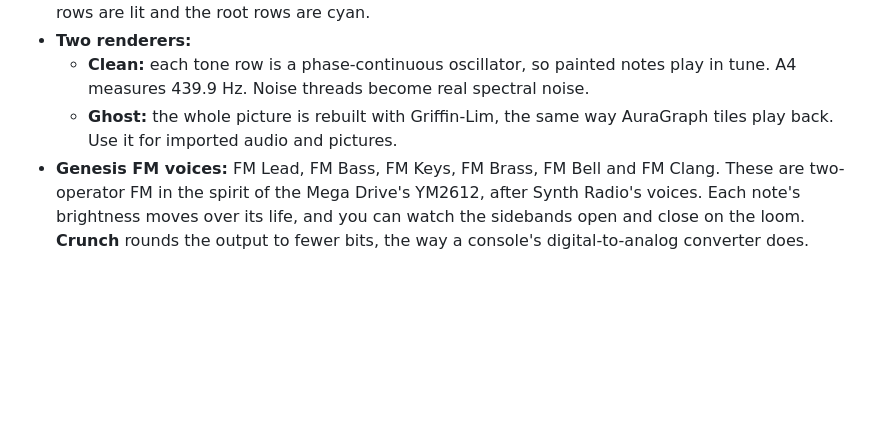
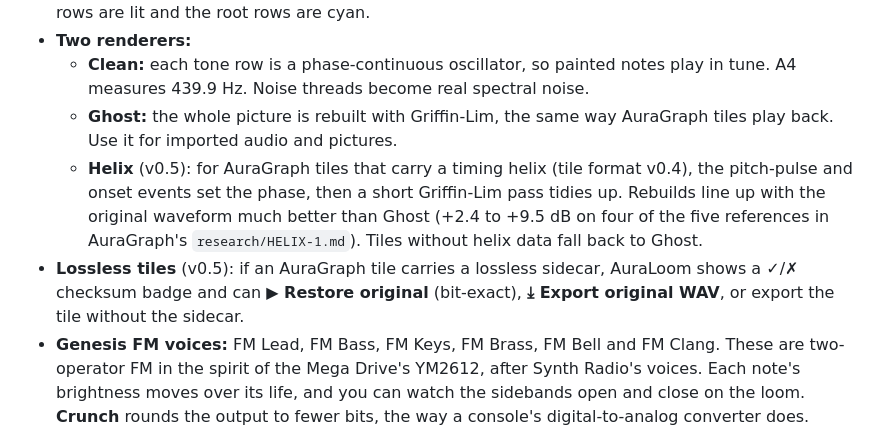
Before and after one commit to ConsciousNode/AuraLoom, a Markdown page: README.md, the part around the change. GitHub-like rendering; blank space fills up the shorter version.

Commit message:
README: v0.5 Helix playback and lossless restore
Audit of Argon's v0.5 (Kehai Interim): AuraLoom's decoder restores all
five full-length reference tiles bit-exact (node tests/roundtrip.js in
the AuraGraph repo), and Node-made tiles also restore bit-exact in
Chromium 153. The decoder is integer-only. Plain v0.3 exports and Helix ->
Ghost fallback verified by tests/compat.js. No code changes needed here.

Co-Authored-By: Claude Opus 5.5 <noreply@anthropic.com>
Claude-Session: https://claude.ai/code/session_01G8TDmBPLhMD14Bm3EDWibL

```diff
--- a/README.md
+++ b/README.md
@@ -13,6 +13,8 @@ AuraLoom is the playable half of [AuraGraph](https://github.com/ConsciousNode/Au
 - **Two renderers:**
   - **Clean:** each tone row is a phase-continuous oscillator, so painted notes play in tune. A4 measures 439.9 Hz. Noise threads become real spectral noise.
   - **Ghost:** the whole picture is rebuilt with Griffin-Lim, the same way AuraGraph tiles play back. Use it for imported audio and pictures.
+  - **Helix** (v0.5): for AuraGraph tiles that carry a timing helix (tile format v0.4), the pitch-pulse and onset events set the phase, then a short Griffin-Lim pass tidies up. Rebuilds line up with the original waveform much better than Ghost (+2.4 to +9.5 dB on four of the five references in AuraGraph's `research/HELIX-1.md`). Tiles without helix data fall back to Ghost.
+- **Lossless tiles** (v0.5): if an AuraGraph tile carries a lossless sidecar, AuraLoom shows a ✓/✗ checksum badge and can **▶ Restore original** (bit-exact), **⤓ Export original WAV**, or export the tile without the sidecar.
 - **Genesis FM voices:** FM Lead, FM Bass, FM Keys, FM Brass, FM Bell and FM Clang. These are two-operator FM in the spirit of the Mega Drive's YM2612, after Synth Radio's voices. Each note's brightness moves over its life, and you can watch the sidebands open and close on the loom. **Crunch** rounds the output to fewer bits, the way a console's digital-to-analog converter does.
 - **Scores: music as text.** Write a score in the ✎ Score panel or hand AuraLoom a link with the score in it (`#score=…`). This is how the Claude crew composes: they write text, `tools/weave.py` renders it headless to WAV, plus reading tiles in AuraGraph's machine view (drawn by the AuraGraph app itself) that they can look at, and Kham presses ▶. **⇡ Write score** goes the other way: everything you've painted with the brushes is written back out as a score, so you can paint a beat, turn it into text, and hand it to the crew to edit, or the reverse. (Imported audio and pictures can't become a score; that would need transcription.) See [CREW.md](CREW.md). The first piece is [`scores/peepers.loom.txt`](scores/peepers.loom.txt).
 - **Stretch, a lens for sound:** widen the loom (up to 64×) or pinch it in time, with pitch untouched, to study a sound's shape in slow motion: the rivers of its harmonics, the valleys between, how energy pours in and drains away. Kham found this. **Listen** plays at ½, ¼ or ⅛ speed with the same pitch, and BPM changes on painted work redraw it from its threads, so nothing blurs.
```
